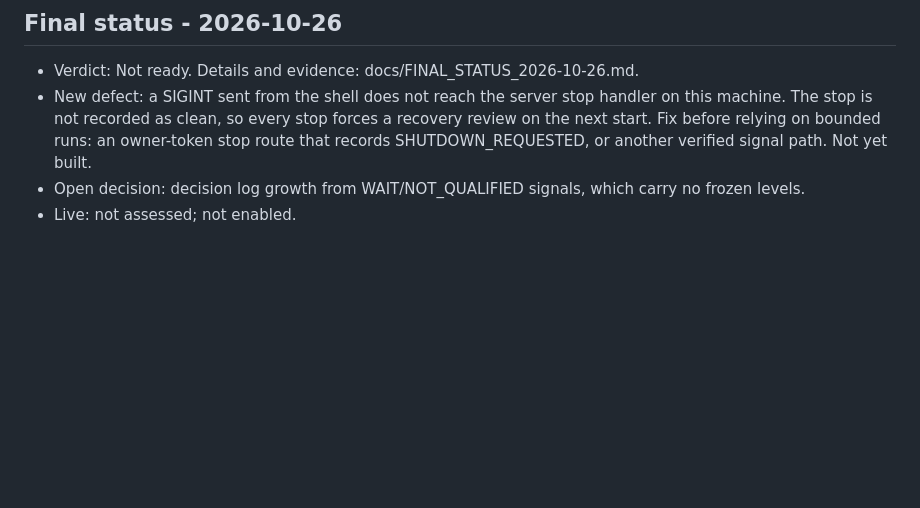
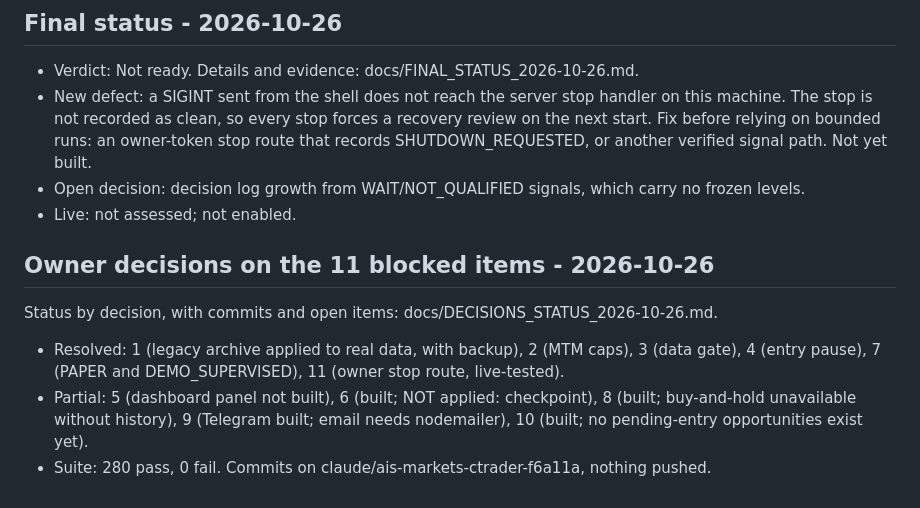
Before and after one commit to xaryhavy/AIS-Markets-2, a Markdown page: docs/COMPLETION_REGISTER.md, the part around the change. Rendered like a GitHub page; blank space fills up the shorter version.

```diff
--- a/docs/COMPLETION_REGISTER.md
+++ b/docs/COMPLETION_REGISTER.md
@@ -128,3 +128,9 @@ Not ready for autonomous demo validation. Engineering partly complete (most of P
 - New defect: a SIGINT sent from the shell does not reach the server stop handler on this machine. The stop is not recorded as clean, so every stop forces a recovery review on the next start. Fix before relying on bounded runs: an owner-token stop route that records SHUTDOWN_REQUESTED, or another verified signal path. Not yet built.
 - Open decision: decision log growth from WAIT/NOT_QUALIFIED signals, which carry no frozen levels.
 - Live: not assessed; not enabled.
+
+## Owner decisions on the 11 blocked items - 2026-10-26
+Status by decision, with commits and open items: docs/DECISIONS_STATUS_2026-10-26.md.
+- Resolved: 1 (legacy archive applied to real data, with backup), 2 (MTM caps), 3 (data gate), 4 (entry pause), 7 (PAPER and DEMO_SUPERVISED), 11 (owner stop route, live-tested).
+- Partial: 5 (dashboard panel not built), 6 (built; NOT applied: checkpoint), 8 (built; buy-and-hold unavailable without history), 9 (Telegram built; email needs nodemailer), 10 (built; no pending-entry opportunities exist yet).
+- Suite: 280 pass, 0 fail. Commits on claude/ais-markets-ctrader-f6a11a, nothing pushed.
```
Also changed, not shown: docs/DECISIONS_STATUS_2026-10-26.md (added, +52 -0 lines), docs/MANDATE_CRITERIA_MEASUREMENT.md (+5 -0 lines).
